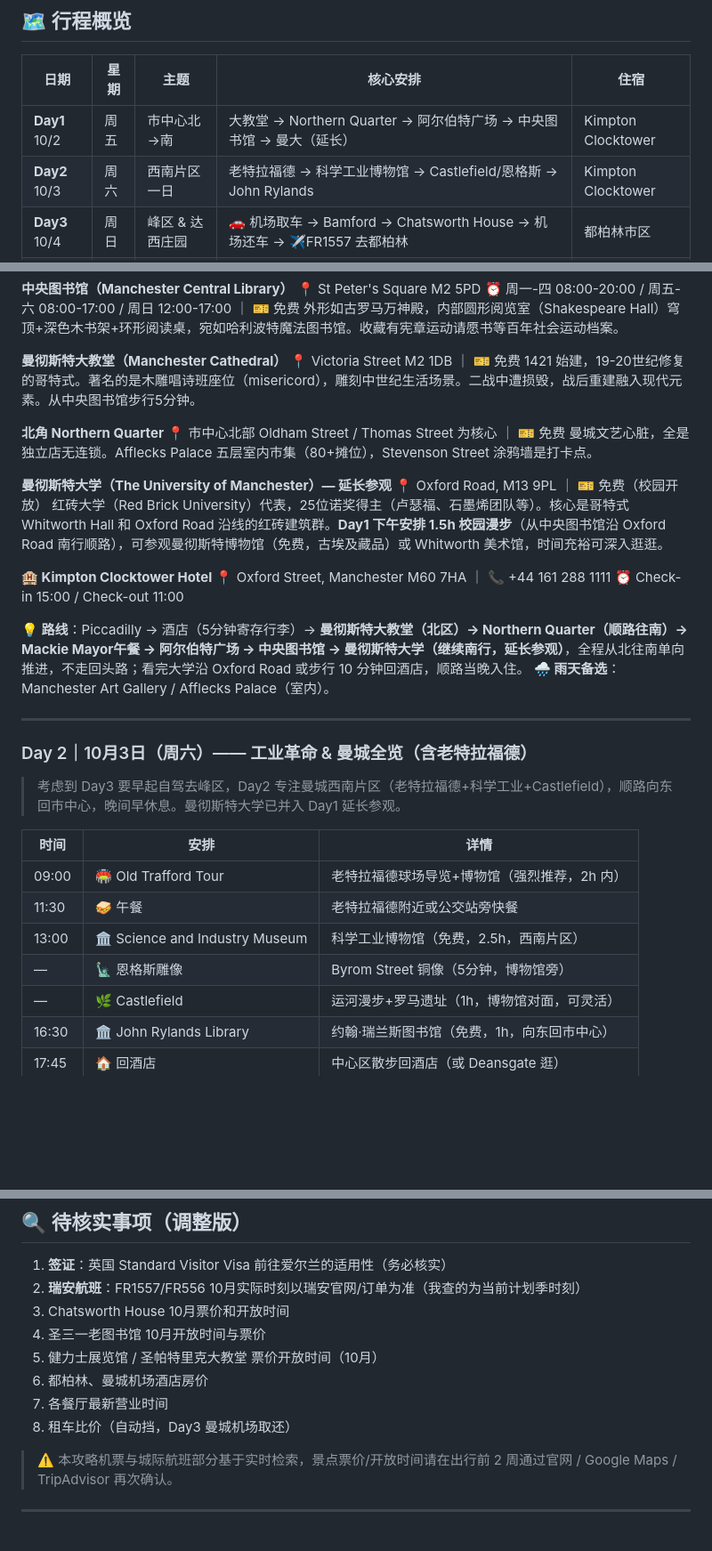
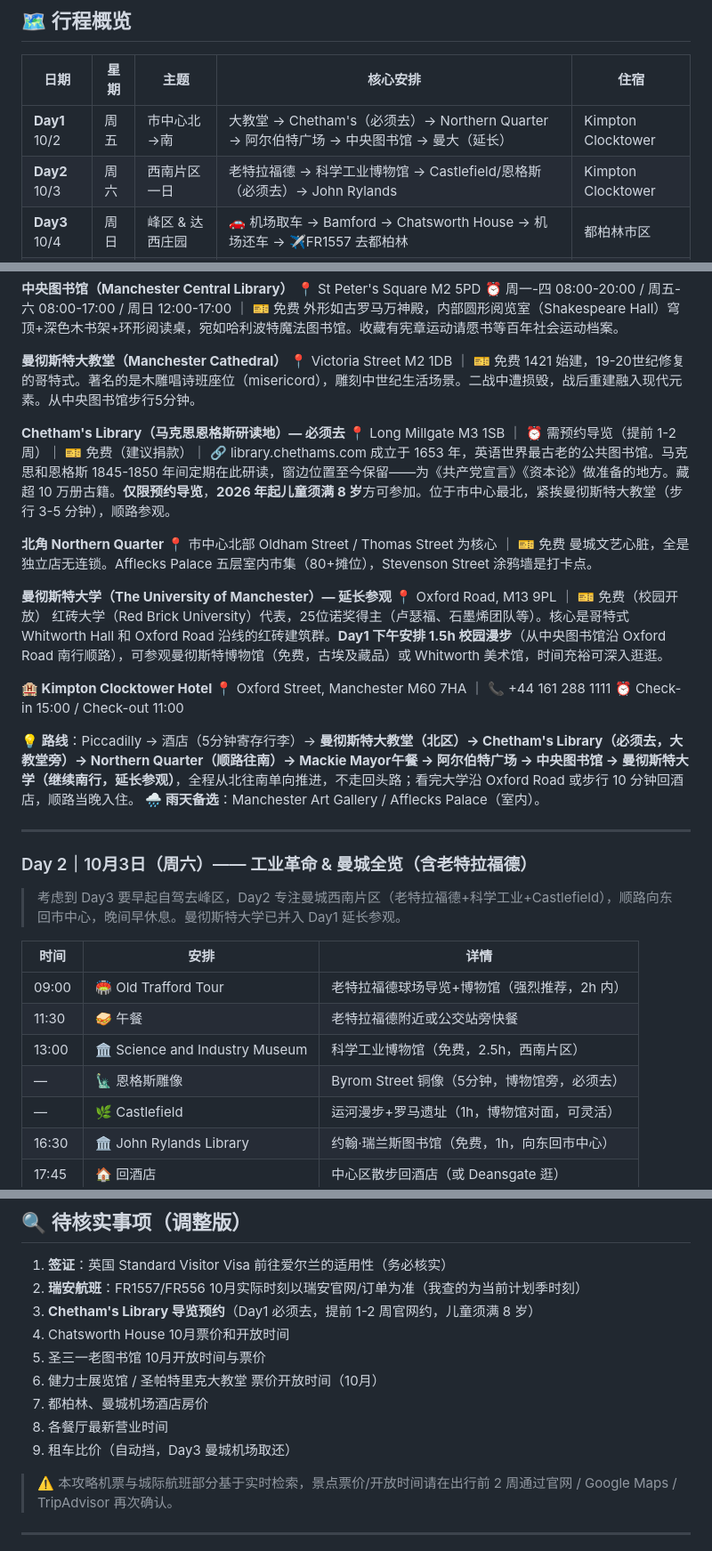
Before and after one commit to Sheldonshen1982/manchester-travel-guide, a Markdown page: manchester_dublin_travel_guide.md, 3 parts joined by grey strips. Shown at 89% size. Rendered like a GitHub page; blank space fills up the shorter version.

Commit message:
Add Chethams Library back to Day1 (must-visit), Engels statue must-visit

```diff
--- a/manchester_dublin_travel_guide.md
+++ b/manchester_dublin_travel_guide.md
@@ -21,8 +21,8 @@
 
 | 日期 | 星期 | 主题 | 核心安排 | 住宿 |
 |------|------|------|----------|------|
-| **Day1** 10/2 | 周五 | 市中心北→南 | 大教堂 → Northern Quarter → 阿尔伯特广场 → 中央图书馆 → 曼大（延长） | Kimpton Clocktower |
-| **Day2** 10/3 | 周六 | 西南片区一日 | 老特拉福德 → 科学工业博物馆 → Castlefield/恩格斯 → John Rylands | Kimpton Clocktower |
+| **Day1** 10/2 | 周五 | 市中心北→南 | 大教堂 → Chetham's（必须去）→ Northern Quarter → 阿尔伯特广场 → 中央图书馆 → 曼大（延长） | Kimpton Clocktower |
+| **Day2** 10/3 | 周六 | 西南片区一日 | 老特拉福德 → 科学工业博物馆 → Castlefield/恩格斯（必须去）→ John Rylands | Kimpton Clocktower |
 | **Day3** 10/4 | 周日 | 峰区 & 达西庄园 | 🚗 机场取车 → Bamford → Chatsworth House → 机场还车 → ✈️FR1557 去都柏林 | 都柏林市区 |
 | **Day4** 10/5 | 周一 | 都柏林文化一日 | 圣三一学院 → 凯尔经 → 都柏林城堡 → 圣帕特里克大教堂 → Temple Bar → 利菲河夜景 | 都柏林市区 |
 | **Day5** 10/6 | 周二 | 都柏林经典 & 返曼城 | 凤凰公园 → 威灵顿纪念碑 → 健力士展览馆 → Ha'penny Bridge → Grafton Street → Molly Malone → ✈️FR556 回曼城 | 曼城机场酒店 |
@@ -93,6 +94,10 @@
 📍 Victoria Street M2 1DB ｜ 🎫 免费
 1421 始建，19-20世纪修复的哥特式。著名的是木雕唱诗班座位（misericord），雕刻中世纪生活场景。二战中遭损毁，战后重建融入现代元素。从中央图书馆步行5分钟。
 
+**Chetham's Library（马克思恩格斯研读地）— 必须去**
+📍 Long Millgate M3 1SB ｜ ⏰ 需预约导览（提前 1-2 周）｜ 🎫 免费（建议捐款）｜ 🔗 library.chethams.com
+成立于 1653 年，英语世界最古老的公共图书馆。马克思和恩格斯 1845-1850 年间定期在此研读，窗边位置至今保留——为《共产党宣言》《资本论》做准备的地方。藏超 10 万册古籍。**仅限预约导览**，**2026 年起儿童须满 8 岁**方可参加。位于市中心最北，紧挨曼彻斯特大教堂（步行 3-5 分钟），顺路参观。
+
 **北角 Northern Quarter**
 📍 市中心北部 Oldham Street / Thomas Street 为核心 ｜ 🎫 免费
 曼城文艺心脏，全是独立店无连锁。Afflecks Palace 五层室内市集（80+摊位），Stevenson Street 涂鸦墙是打卡点。
@@ -105,7 +110,7 @@
 📍 Oxford Street, Manchester M60 7HA ｜ 📞 +44 161 288 1111
 ⏰ Check-in 15:00 / Check-out 11:00
 
-**💡 路线**：Piccadilly → 酒店（5分钟寄存行李）→ **曼彻斯特大教堂（北区）→ Northern Quarter（顺路往南）→ Mackie Mayor午餐 → 阿尔伯特广场 → 中央图书馆 → 曼彻斯特大学（继续南行，延长参观）**，全程从北往南单向推进，不走回头路；看完大学沿 Oxford Road 或步行 10 分钟回酒店，顺路当晚入住。
+**💡 路线**：Piccadilly → 酒店（5分钟寄存行李）→ **曼彻斯特大教堂（北区）→ Chetham's Library（必须去，大教堂旁）→ Northern Quarter（顺路往南）→ Mackie Mayor午餐 → 阿尔伯特广场 → 中央图书馆 → 曼彻斯特大学（继续南行，延长参观）**，全程从北往南单向推进，不走回头路；看完大学沿 Oxford Road 或步行 10 分钟回酒店，顺路当晚入住。
 **🌧️ 雨天备选**：Manchester Art Gallery / Afflecks Palace（室内）。
 
 ---
@@ -119,7 +124,7 @@
 | 09:00 | 🏟️ Old Trafford Tour | 老特拉福德球场导览+博物馆（强烈推荐，2h 内） |
 | 11:30 | 🥪 午餐 | 老特拉福德附近或公交站旁快餐 |
 | 13:00 | 🏛️ Science and Industry Museum | 科学工业博物馆（免费，2.5h，西南片区） |
-| — | 🗽 恩格斯雕像 | Byrom Street 铜像（5分钟，博物馆旁） |
+| — | 🗽 恩格斯雕像 | Byrom Street 铜像（5分钟，博物馆旁，必须去） |
 | — | 🌿 Castlefield | 运河漫步+罗马遗址（1h，博物馆对面，可灵活） |
 | 16:30 | 🏛️ John Rylands Library | 约翰·瑞兰斯图书馆（免费，1h，向东回市中心） |
 | 17:45 | 🏠 回酒店 | 中心区散步回酒店（或 Deansgate 逛） |
@@ -399,12 +405,13 @@
 
 1. **签证**：英国 Standard Visitor Visa 前往爱尔兰的适用性（务必核实）
 2. **瑞安航班**：FR1557/FR556 10月实际时刻以瑞安官网/订单为准（我查的为当前计划季时刻）
-3. Chatsworth House 10月票价和开放时间
-4. 圣三一老图书馆 10月开放时间与票价
-5. 健力士展览馆 / 圣帕特里克大教堂 票价开放时间（10月）
-6. 都柏林、曼城机场酒店房价
-7. 各餐厅最新营业时间
-8. 租车比价（自动挡，Day3 曼城机场取还）
+3. **Chetham's Library 导览预约**（Day1 必须去，提前 1-2 周官网约，儿童须满 8 岁）
+4. Chatsworth House 10月票价和开放时间
+5. 圣三一老图书馆 10月开放时间与票价
+6. 健力士展览馆 / 圣帕特里克大教堂 票价开放时间（10月）
+7. 都柏林、曼城机场酒店房价
+8. 各餐厅最新营业时间
+9. 租车比价（自动挡，Day3 曼城机场取还）
 
 > ⚠️ 本攻略机票与城际航班部分基于实时检索，景点票价/开放时间请在出行前 2 周通过官网 / Google Maps / TripAdvisor 再次确认。
 
```
Also changed, not shown: other parts of manchester_dublin_travel_guide.md (+6 -4 lines).
